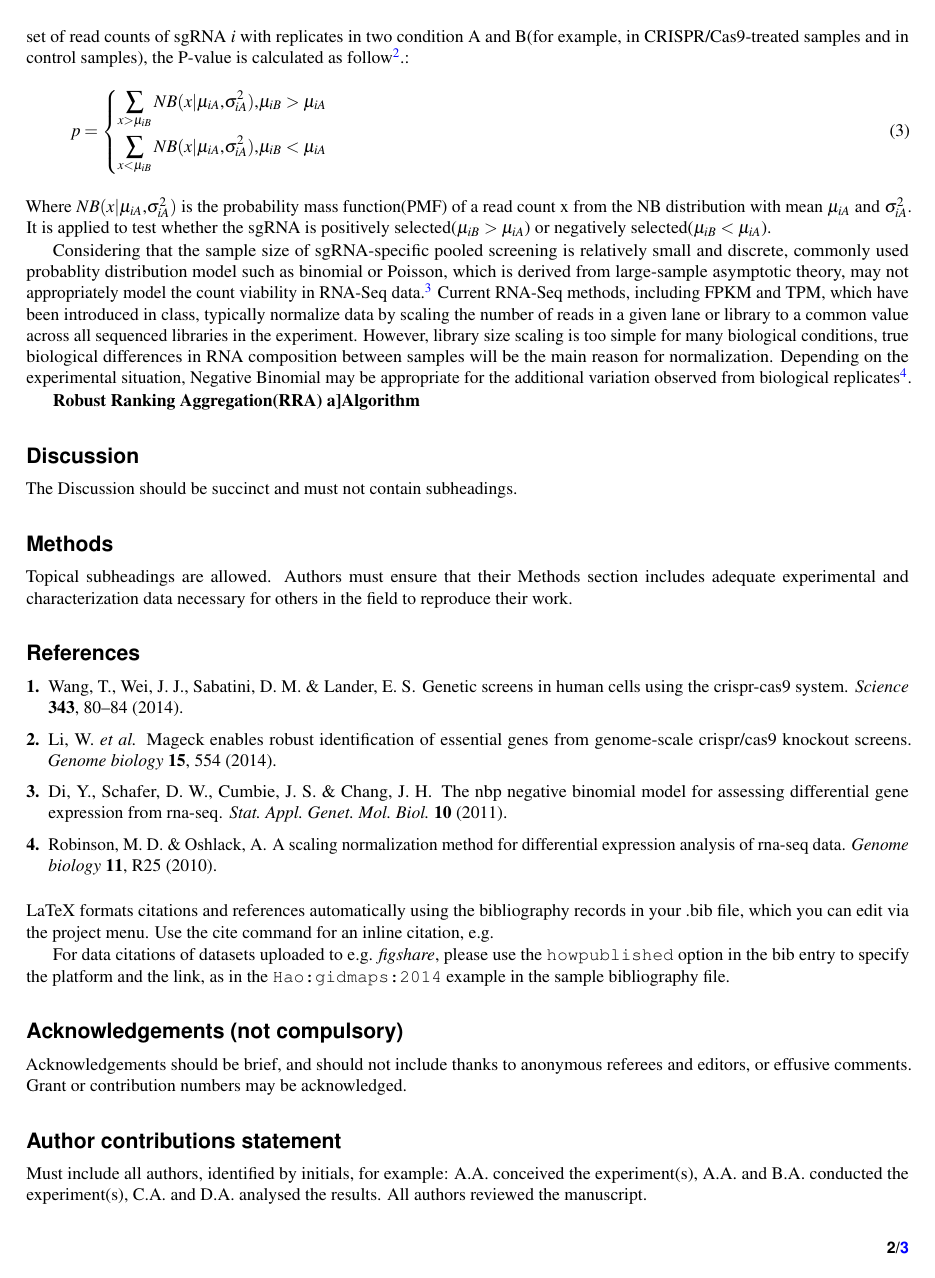
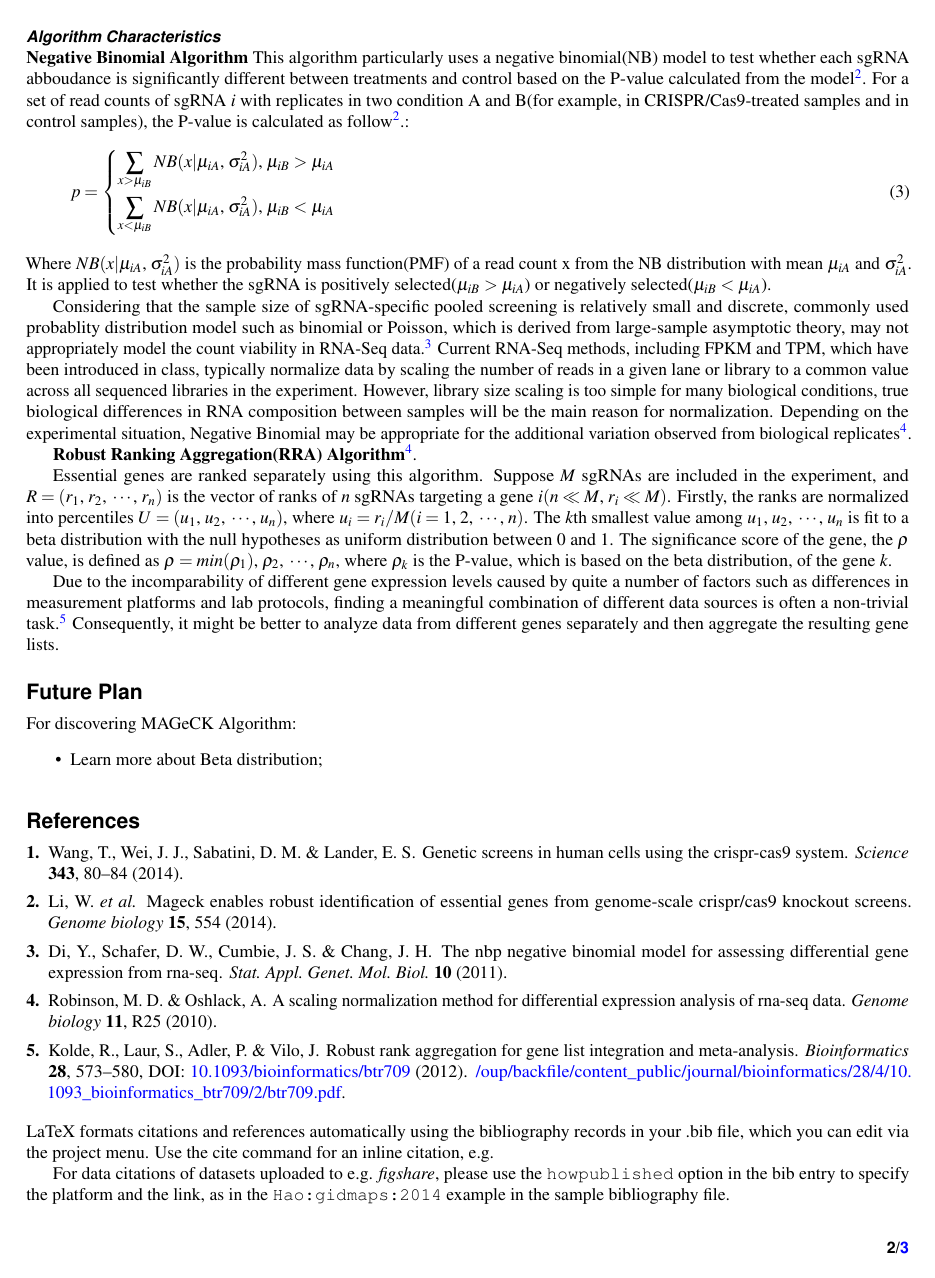
Before and after one commit to yangyqYYQ/Template-for-submissions-to-Scientific-Reports, a LaTeX paper (main.tex): page 2 of 3. Compiled offline with pdfLaTeX.

Commit message:
RRA edited

```diff
--- a/main.tex
+++ b/main.tex
@@ -60,23 +60,28 @@ For a set of read counts of sgRNA $i$ with replicates in two condition A and B(f
 \begin{equation}
     p=\left\{
 \begin{aligned}
-\sum_{x>\mu_{iB}}NB(x|\mu_{iA}\textrm{,}\sigma^2_{iA}) \textrm{,}\mu_{iB}>\mu_{iA}\\
-\sum_{x<\mu_{iB}}NB(x|\mu_{iA}\textrm{,}\sigma^2_{iA}) \textrm{,}\mu_{iB}<\mu_{iA}
+\sum_{x>\mu_{iB}}NB(x|\mu_{iA}\textrm{,}\;\sigma^2_{iA}) \textrm{,}\;\mu_{iB}>\mu_{iA}\\
+\sum_{x<\mu_{iB}}NB(x|\mu_{iA}\textrm{,}\;\sigma^2_{iA}) \textrm{,}\;\mu_{iB}<\mu_{iA}
 \end{aligned}
 \right.
 \end{equation}
-Where $NB(x|\mu_{iA}\textrm{,}\sigma^2_{iA})$ is the probability mass function(PMF) of a read count x from the NB distribution with mean $\mu_{iA}$ and $\sigma^2_{iA}$. It is applied to test whether the sgRNA is positively selected($\mu_{iB}>\mu_{iA}$) or negatively selected($\mu_{iB}<\mu_{iA}$).
+Where $NB(x|\mu_{iA}\textrm{,}\;\sigma^2_{iA})$ is the probability mass function(PMF) of a read count x from the NB distribution with mean $\mu_{iA}$ and $\sigma^2_{iA}$. It is applied to test whether the sgRNA is positively selected($\mu_{iB}>\mu_{iA}$) or negatively selected($\mu_{iB}<\mu_{iA}$).
 
 Considering that the sample size of sgRNA-specific pooled screening is relatively small and discrete, commonly used probablity distribution model such as binomial or Poisson, which is derived from large-sample asymptotic theory, may not appropriately model the count viability in RNA-Seq data.\cite{di2011nbp} Current RNA-Seq methods, including FPKM and TPM, which have been introduced in class, typically normalize data by scaling the number of reads in a given lane or library to a common value across all sequenced libraries in the experiment.  However, library size scaling is too simple for many biological conditions, true biological differences in RNA composition between samples will be the main reason for normalization.  Depending on the experimental situation, Negative Binomial may be appropriate for the additional variation observed from biological replicates\cite{robinson2010scaling}.
 
-\textbf{Robust Ranking Aggregation(RRA) a]Algorithm}
-\section*{Discussion}
+\textbf{Robust Ranking Aggregation(RRA) Algorithm}\cite{robinson2010scaling}.
 
-The Discussion should be succinct and must not contain subheadings.
+Essential genes are ranked separately using this algorithm.  Suppose $M$ sgRNAs are included in the experiment, and $R=(r_1\textrm{,}\;r_2\textrm{,}\;\cdots \textrm{,}\;r_n)$ is the vector of ranks of $n$ sgRNAs targeting a gene $i(n\ll M\textrm{,}\;r_i\ll M)$.  Firstly, the ranks are normalized into percentiles $U=(u_1\textrm{,}\;u_2\textrm{,}\;\cdots \textrm{,}\;u_n)$, where $u_i=r_i/M(i=1\textrm{,}\;2\textrm{,}\;\cdots\textrm{,}\;n)$. The $k$th smallest value among $u_1\textrm{,}\;u_2\textrm{,}\;\cdots \textrm{,}\;u_n$ is fit to a beta distribution with the null hypotheses as uniform distribution between 0 and 1.  The significance score of the gene, the $\rho$ value, is defined as $\rho=min(\rho_1)\textrm{,}\;\rho_2\textrm{,}\;\cdots \textrm{,}\;\rho_n$, where $\rho_k$ is the P-value, which is based on the beta distribution, of the gene $k$.
 
-\section*{Methods}
+Due to the incomparability of different gene expression levels caused by quite a number of factors such as differences in measurement platforms and lab protocols, finding a meaningful combination of different data sources is often a non-trivial task.\cite{doi:10.1093/bioinformatics/btr709}  Consequently, it might be better to analyze data from different genes separately and then aggregate the resulting gene lists.
 
-Topical subheadings are allowed. Authors must ensure that their Methods section includes adequate experimental and characterization data necessary for others in the field to reproduce their work.
+
+\section*{Future Plan}
+
+For discovering MAGeCK Algorithm:
+\begin{itemize}
+    \item Learn more about Beta distribution;
+\end{itemize}
 
 \bibliography{sample}
 
```
Also changed, not shown: sample.bib (+13 -0 lines), main.bbl, main.pdf, main.tex (4 more changed lines), 6 other files.
